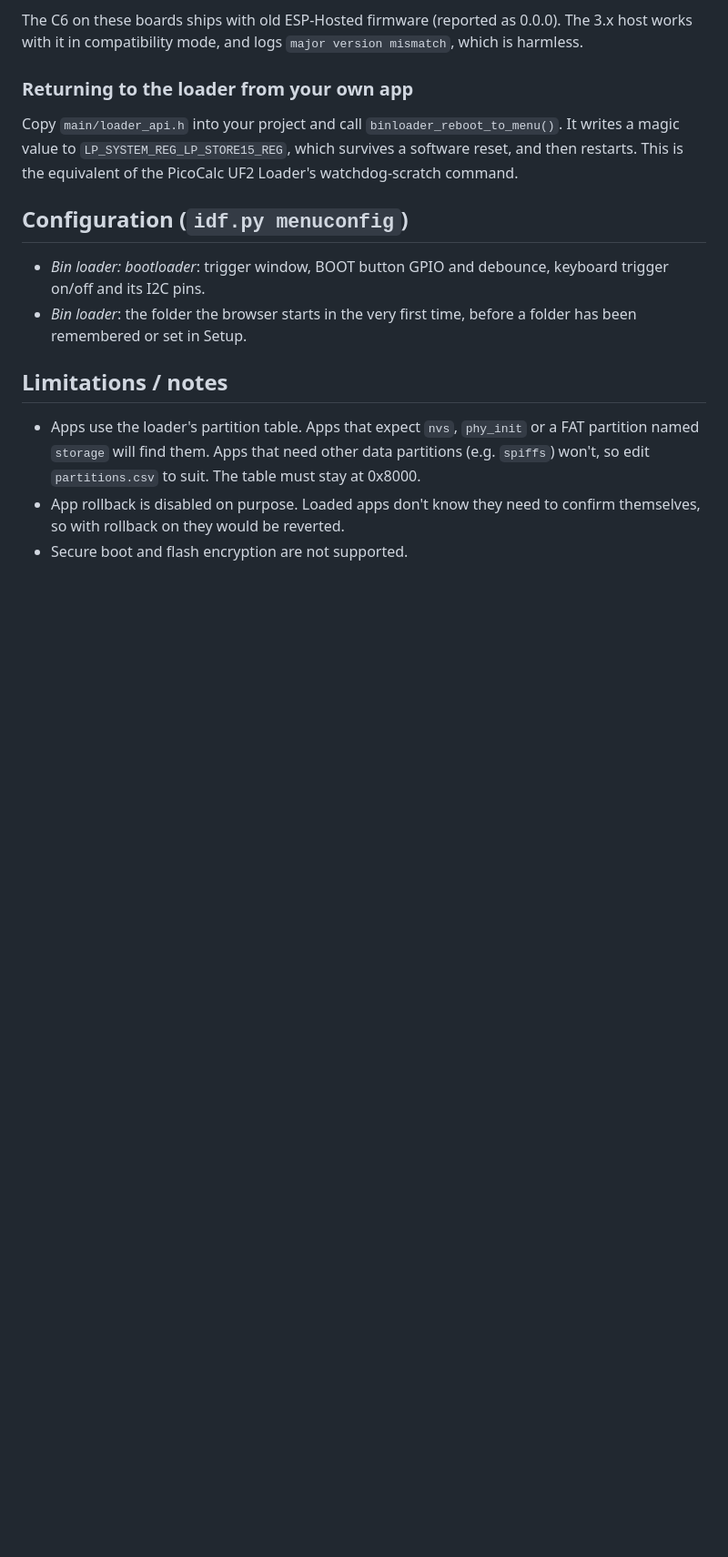
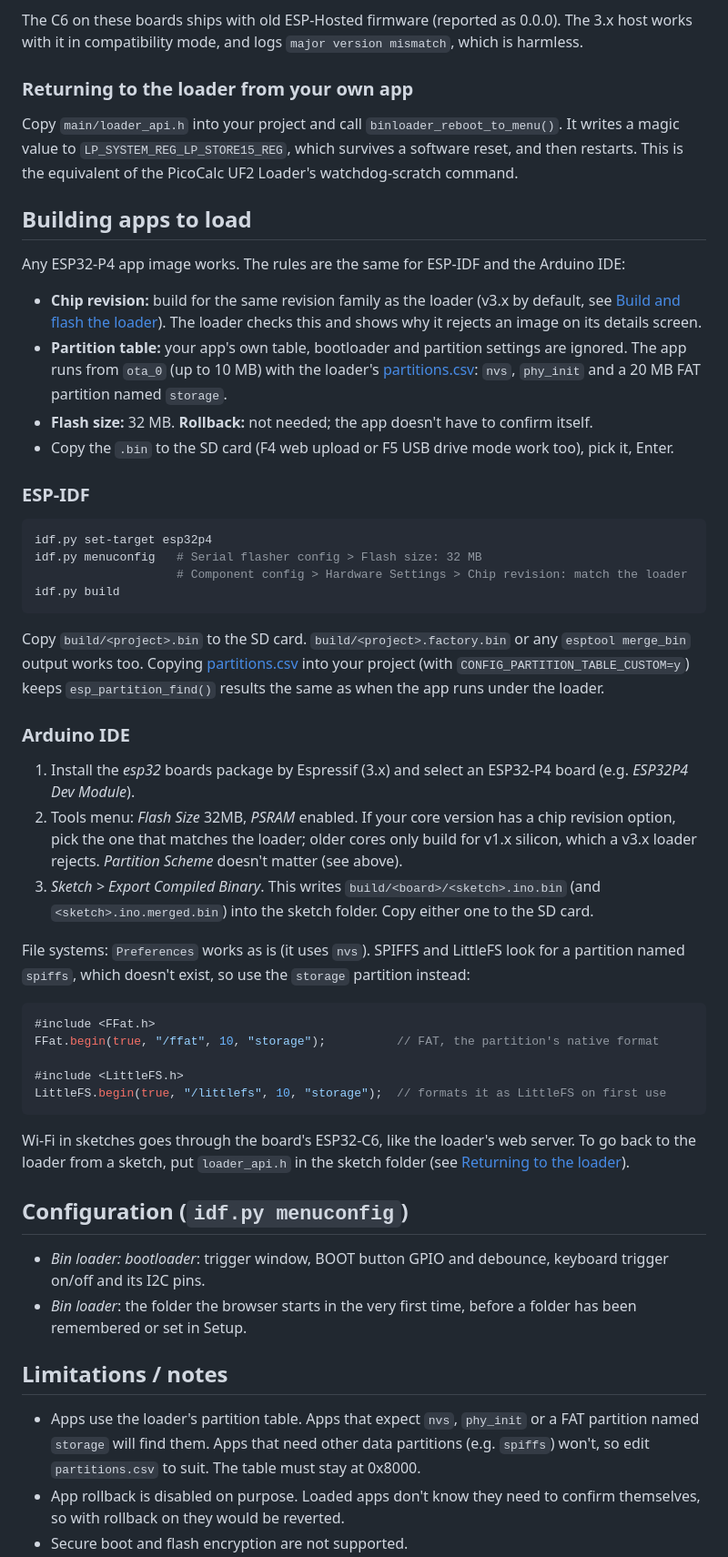
Before and after one commit to hexadevti/PicoMultiLoader, a Markdown page: README.md, the part around the change. Shown at 91% size. Drawn GitHub-style; blank space fills up the shorter version.

Commit message:
Add documentation for building apps to load on ESP32-P4

````diff
--- a/README.md
+++ b/README.md
@@ -243,6 +243,58 @@ Copy `main/loader_api.h` into your project and call `binloader_reboot_to_menu()`
 a magic value to `LP_SYSTEM_REG_LP_STORE15_REG`, which survives a software reset, and then
 restarts. This is the equivalent of the PicoCalc UF2 Loader's watchdog-scratch command.
 
+## Building apps to load
+
+Any ESP32-P4 app image works. The rules are the same for ESP-IDF and the Arduino IDE:
+
+* **Chip revision:** build for the same revision family as the loader (v3.x by default, see
+  [Build and flash the loader](#build-and-flash-the-loader-once-over-usb)). The loader
+  checks this and shows why it rejects an image on its details screen.
+* **Partition table:** your app's own table, bootloader and partition settings are ignored.
+  The app runs from `ota_0` (up to 10 MB) with the loader's [partitions.csv](partitions.csv):
+  `nvs`, `phy_init` and a 20 MB FAT partition named `storage`.
+* **Flash size:** 32 MB. **Rollback:** not needed; the app doesn't have to confirm itself.
+* Copy the `.bin` to the SD card (F4 web upload or F5 USB drive mode work too), pick it, Enter.
+
+### ESP-IDF
+
+```sh
+idf.py set-target esp32p4
+idf.py menuconfig   # Serial flasher config > Flash size: 32 MB
+                    # Component config > Hardware Settings > Chip revision: match the loader
+idf.py build
+```
+
+Copy `build/<project>.bin` to the SD card. `build/<project>.factory.bin` or any
+`esptool merge_bin` output works too. Copying [partitions.csv](partitions.csv) into your
+project (with `CONFIG_PARTITION_TABLE_CUSTOM=y`) keeps `esp_partition_find()` results the
+same as when the app runs under the loader.
+
+### Arduino IDE
+
+1. Install the *esp32* boards package by Espressif (3.x) and select an ESP32-P4 board
+   (e.g. *ESP32P4 Dev Module*).
+2. Tools menu: *Flash Size* 32MB, *PSRAM* enabled. If your core version has a chip revision
+   option, pick the one that matches the loader; older cores only build for v1.x silicon,
+   which a v3.x loader rejects. *Partition Scheme* doesn't matter (see above).
+3. *Sketch > Export Compiled Binary*. This writes `build/<board>/<sketch>.ino.bin` (and
+   `<sketch>.ino.merged.bin`) into the sketch folder. Copy either one to the SD card.
+
+File systems: `Preferences` works as is (it uses `nvs`). SPIFFS and LittleFS look for a
+partition named `spiffs`, which doesn't exist, so use the `storage` partition instead:
+
+```cpp
+#include <FFat.h>
+FFat.begin(true, "/ffat", 10, "storage");          // FAT, the partition's native format
+
+#include <LittleFS.h>
+LittleFS.begin(true, "/littlefs", 10, "storage");  // formats it as LittleFS on first use
+```
+
+Wi-Fi in sketches goes through the board's ESP32-C6, like the loader's web server.
+To go back to the loader from a sketch, put `loader_api.h` in the sketch folder (see
+[Returning to the loader](#returning-to-the-loader-from-your-own-app)).
+
 ## Configuration (`idf.py menuconfig`)
 
 * *Bin loader: bootloader*: trigger window, BOOT button GPIO and debounce, keyboard
````
